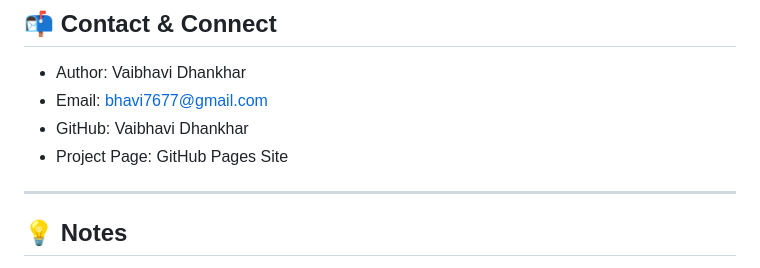
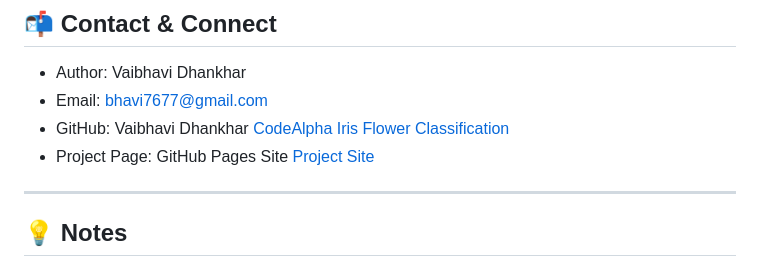
Before and after one commit to Vaibhavidhankhar/CodeAlpha_Iris-Flower-Classification, a Markdown page: README.md, the part around the change. Drawn GitHub-style.

```diff
--- a/README.md
+++ b/README.md
@@ -145,8 +145,8 @@ http://127.0.0.1:5000
 ## 📬 Contact & Connect
 - Author: Vaibhavi Dhankhar
 - Email: bhavi7677@gmail.com
-- GitHub: Vaibhavi Dhankhar
-- Project Page: GitHub Pages Site
+- GitHub: Vaibhavi Dhankhar [CodeAlpha Iris Flower Classification](https://github.com/Vaibhavidhankhar/CodeAlpha_Iris-Flower-Classification.git)
+- Project Page: GitHub Pages Site [Project Site](https://vaibhavidhankhar.github.io/CodeAlpha_Iris-Flower-Classification/)
 
 ---
 
```
